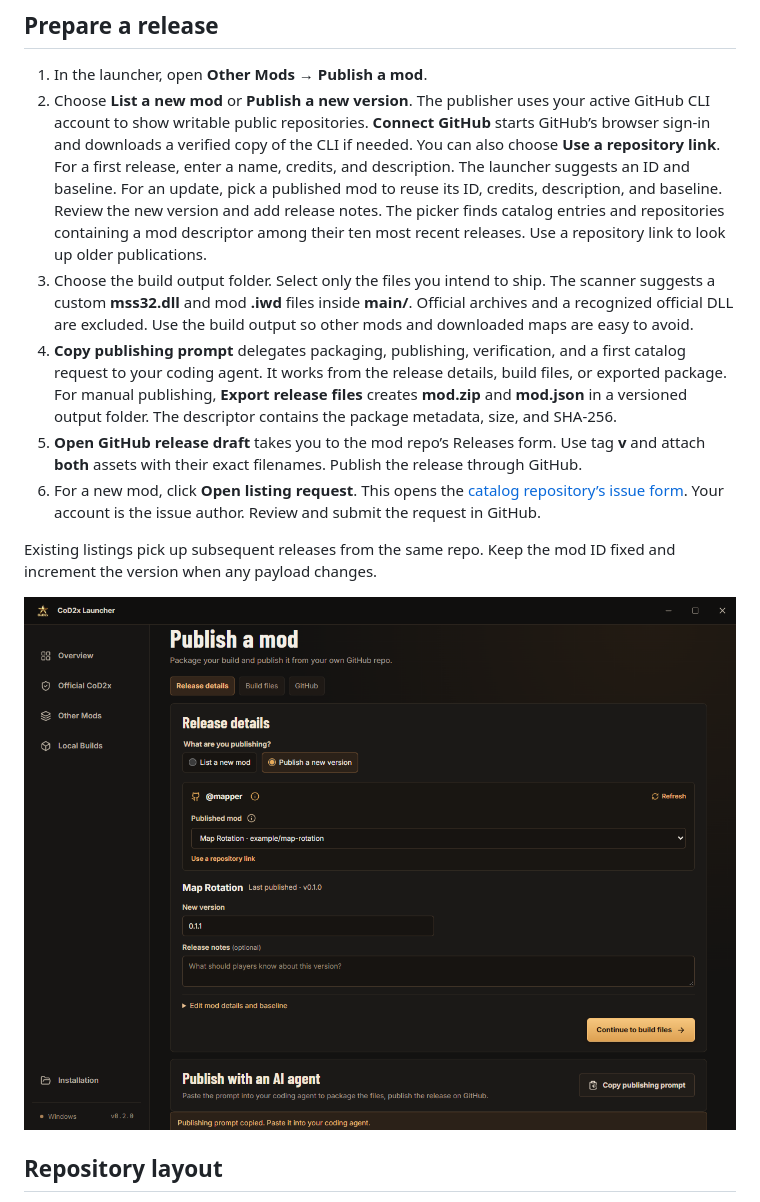
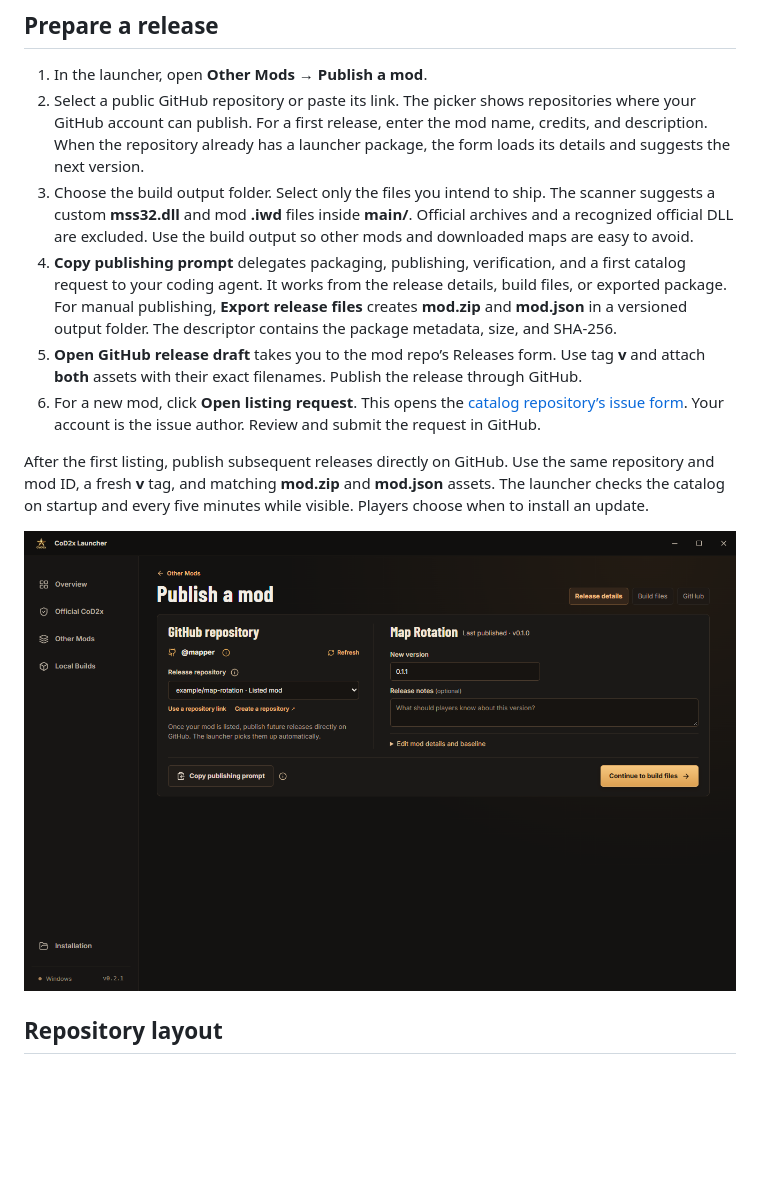
Before and after one commit to laspencer91/cod2x-launcher, a Markdown page: docs/publishing.md, the part around the change. Drawn GitHub-style; pictures changed too: docs/publisher.png; blank space fills up the shorter version.

Commit message:
Simplify publishing and link each listed mod to its releases

```diff
--- a/docs/publishing.md
+++ b/docs/publishing.md
@@ -5,13 +5,13 @@ Each mod uses its own public GitHub repository. Once the catalog lists it, anyon
 ## Prepare a release
 
 1. In the launcher, open **Other Mods → Publish a mod**.
-2. Choose **List a new mod** or **Publish a new version**. The publisher uses your active GitHub CLI account to show writable public repositories. **Connect GitHub** starts GitHub’s browser sign-in and downloads a verified copy of the CLI if needed. You can also choose **Use a repository link**. For a first release, enter a name, credits, and description. The launcher suggests an ID and baseline. For an update, pick a published mod to reuse its ID, credits, description, and baseline. Review the new version and add release notes. The picker finds catalog entries and repositories containing a mod descriptor among their ten most recent releases. Use a repository link to look up older publications.
+2. Select a public GitHub repository or paste its link. The picker shows repositories where your GitHub account can publish. For a first release, enter the mod name, credits, and description. When the repository already has a launcher package, the form loads its details and suggests the next version.
 3. Choose the build output folder. Select only the files you intend to ship. The scanner suggests a custom **mss32.dll** and mod **.iwd** files inside **main/**. Official archives and a recognized official DLL are excluded. Use the build output so other mods and downloaded maps are easy to avoid.
 4. **Copy publishing prompt** delegates packaging, publishing, verification, and a first catalog request to your coding agent. It works from the release details, build files, or exported package. For manual publishing, **Export release files** creates **mod.zip** and **mod.json** in a versioned output folder. The descriptor contains the package metadata, size, and SHA-256.
 5. **Open GitHub release draft** takes you to the mod repo’s Releases form. Use tag **v<version>** and attach **both** assets with their exact filenames. Publish the release through GitHub.
 6. For a new mod, click **Open listing request**. This opens the [catalog repository’s issue form](https://github.com/laspencer91/cod2x-mod-catalog/issues/new?template=publisher-request.yml). Your account is the issue author. Review and submit the request in GitHub.
 
-Existing listings pick up subsequent releases from the same repo. Keep the mod ID fixed and increment the version when any payload changes.
+After the first listing, publish subsequent releases directly on GitHub. Use the same repository and mod ID, a fresh **v<version>** tag, and matching **mod.zip** and **mod.json** assets. The launcher checks the catalog on startup and every five minutes while visible. Players choose when to install an update.
 
 ![Publishing an update from an existing mod repository](publisher.png)
 
```
Also changed, not shown: 13 other files.
